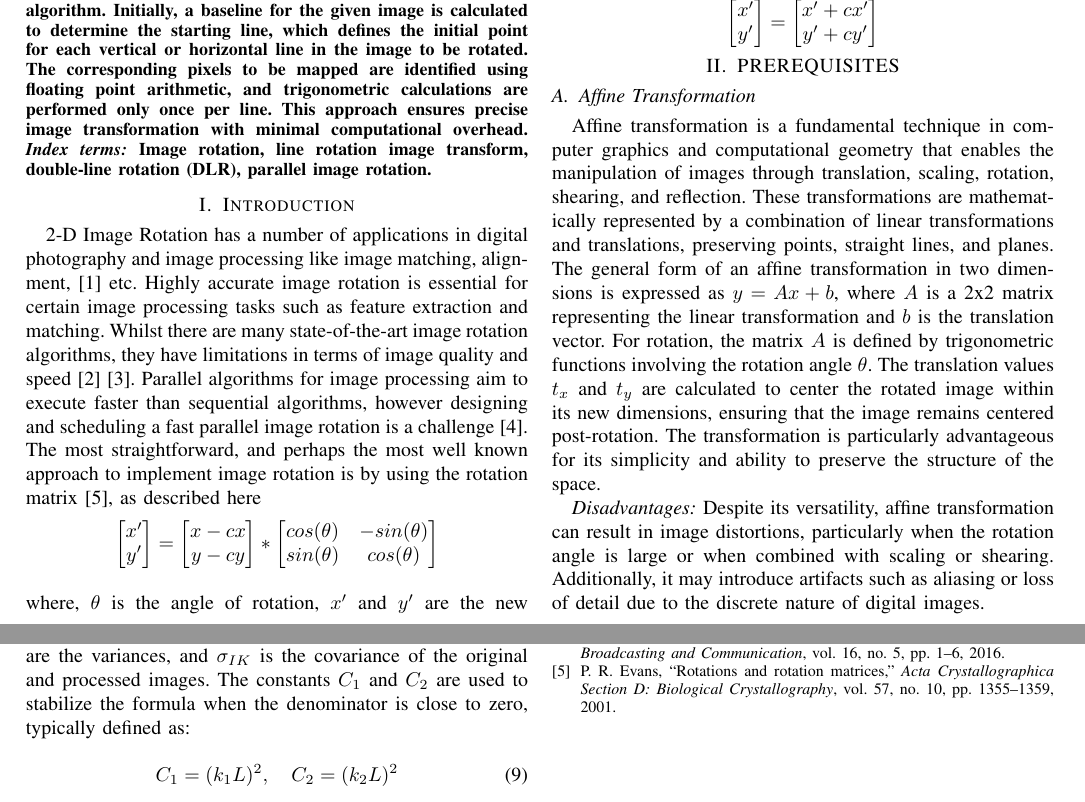
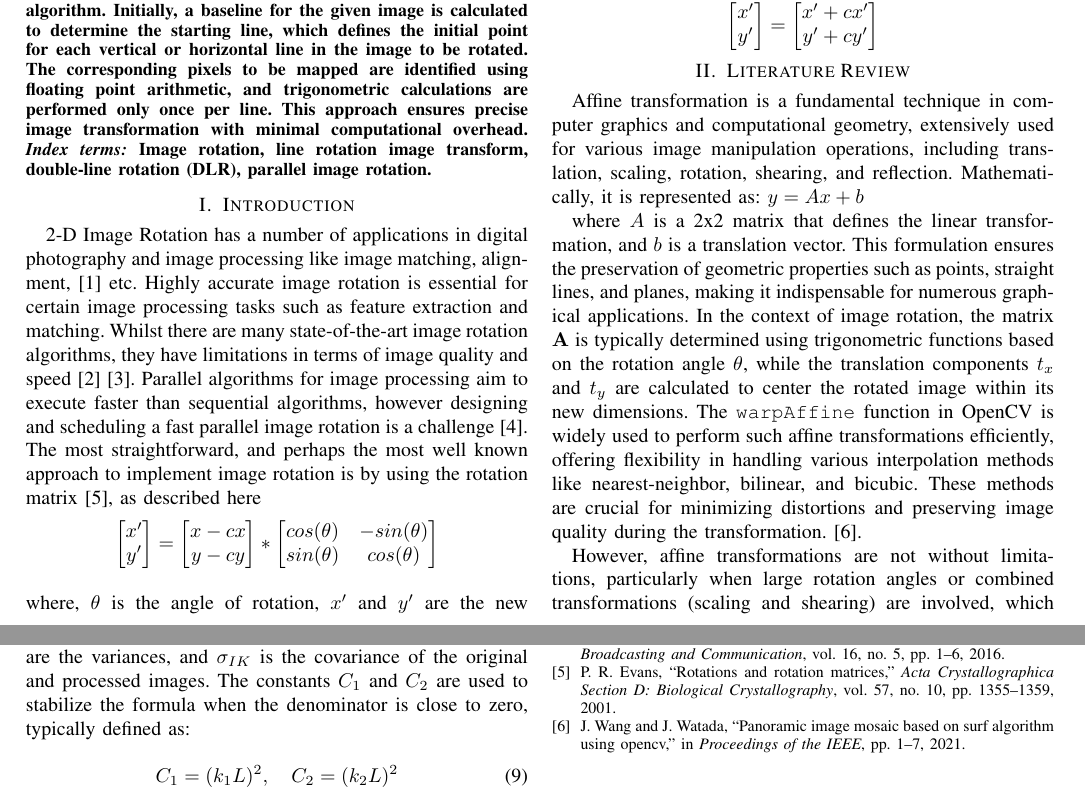
Before and after one commit to BillyDoesDev/fast-image-rotation, a LaTeX paper (docs/report/report_merged.tex): two parts of pages 1 and 5 of 5, joined at a grey line, cut so that both start at the same text. The pictures show the PDF file docs/report/report_merged.pdf that the author committed with the source.

Commit message:
Add files via upload

```diff
--- a/docs/report/report_merged.tex
+++ b/docs/report/report_merged.tex
@@ -120,20 +120,22 @@ $$\begin{bmatrix}
     \end{bmatrix}$$
 
 % %%%%%%%%%%%%%%%%%%%%%%%%%%%%%%%%%%%%%%%%%%%%%%%%%%%%%%%%%%%%%%%%%%%%
-\section{PREREQUISITES}
-\subsection{Affine Transformation}
+\section{Literature Review}
 
-Affine transformation is a fundamental technique in computer graphics and computational geometry
-that enables the manipulation of images through translation, scaling, rotation, shearing, and
-reflection. These transformations are mathematically represented by a combination of linear
-transformations and translations, preserving points, straight lines, and planes. The general
-form of an affine transformation in two dimensions is expressed as $ y = Ax + b $, where $ A $
-is a 2x2 matrix representing the linear transformation and $ b $ is the translation vector.
-For rotation, the matrix $ A $ is defined by trigonometric functions involving the rotation
-angle $\theta$. The translation values $ t_x $ and $ t_y $ are calculated to center the rotated
-image within its new dimensions, ensuring that the image remains centered post-rotation.
-The transformation is particularly advantageous for its simplicity and ability to preserve
-the structure of the space.
+Affine transformation is a fundamental technique in computer graphics and computational geometry,
+extensively used for various image manipulation operations, including translation, scaling, rotation,
+shearing, and reflection. Mathematically, it is represented as: $ y = Ax + b $
 
-\textit{Disadvantages:} Despite its versatility, affine transformation can result in image distortions, particularly when the rotation angle is large or when combined with scaling or shearing. Additionally, it may introduce artifacts such as aliasing or loss of detail due to the discrete nature of digital images.
+where $A$ is a 2x2 matrix that defines the linear transformation,
+and $b$ is a translation vector. This formulation ensures the preservation
+of geometric properties such as points, straight lines, and planes, making it indispensable
+for numerous graphical applications. In the context of image rotation, the matrix $\mathbf{A}$
+is typically determined using trigonometric functions based on the rotation angle $\theta$,
+while the translation components $t_x$ and $t_y$ are calculated to center the rotated image
+within its new dimensions. The \texttt{warpAffine} function in OpenCV is widely used to perform
+such affine transformations efficiently, offering flexibility in handling various interpolation
+methods like nearest-neighbor, bilinear, and bicubic. These methods are crucial for minimizing
+distortions and preserving image quality during the transformation. \cite{wang2021panoramic}.
 
+However, affine transformations are not without limitations,
+particularly when large rotation angles or combined transformations (scaling and shearing)
```
Also changed, not shown: docs/report/references.bib (+22 -14 lines), docs/report/report_merged.pdf, docs/report/report_merged.tex (28 more changed lines).
